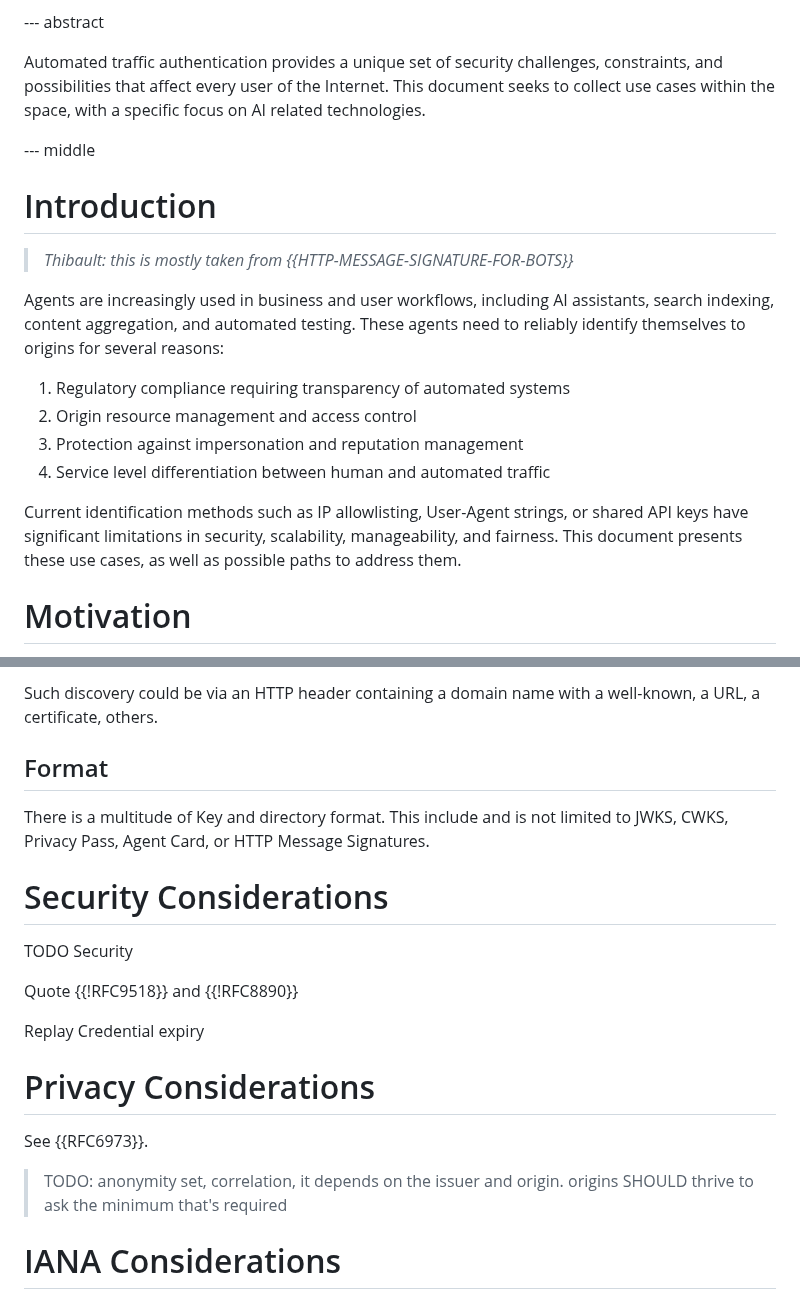
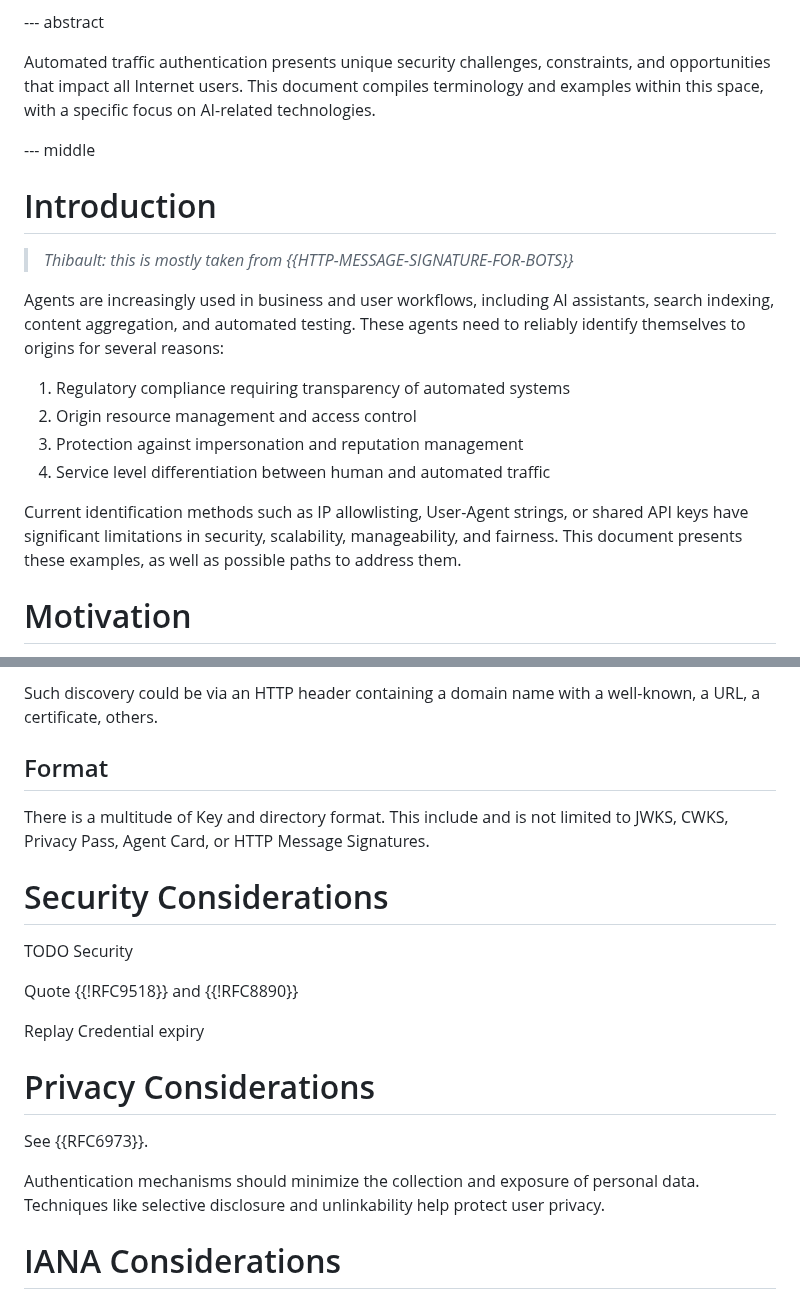
Before and after one commit to thibmeu/draft-meunier-glossary-somehow, a Markdown page: draft-meunier-web-bot-auth-glossary-somehow.md, 2 parts joined by grey strips. GitHub-like rendering.

```diff
--- a/draft-meunier-web-bot-auth-glossary-somehow.md
+++ b/draft-meunier-web-bot-auth-glossary-somehow.md
@@ -79,9 +82,10 @@ informative:
 
 --- abstract
 
-Automated traffic authentication provides a unique set of security challenges, constraints, and possibilities
-that affect every user of the Internet. This document seeks to collect use cases within the space,
-with a specific focus on AI related technologies.
+Automated traffic authentication presents unique security challenges,
+constraints, and opportunities that impact all Internet users. This document
+compiles terminology and examples within this space, with a specific focus on
+AI-related technologies.
 
 
 --- middle
@@ -90,18 +94,19 @@ with a specific focus on AI related technologies.
 
 > _Thibault: this is mostly taken from {{HTTP-MESSAGE-SIGNATURE-FOR-BOTS}}_
 
-Agents are increasingly used in business and user workflows, including AI assistants,
-search indexing, content aggregation, and automated testing. These agents need to reliably identify
-themselves to origins for several reasons:
+Agents are increasingly used in business and user workflows, including AI
+assistants, search indexing, content aggregation, and automated testing. These
+agents need to reliably identify themselves to origins for several reasons:
 
 1. Regulatory compliance requiring transparency of automated systems
 2. Origin resource management and access control
 3. Protection against impersonation and reputation management
 4. Service level differentiation between human and automated traffic
 
-Current identification methods such as IP allowlisting, User-Agent strings, or shared API keys have
-significant limitations in security, scalability, manageability, and fairness. This document
-presents these use cases, as well as possible paths to address them.
+Current identification methods such as IP allowlisting, User-Agent strings, or
+shared API keys have significant limitations in security, scalability,
+manageability, and fairness. This document presents these examples, as well as
+possible paths to address them.
 
 # Motivation
 
@@ -324,9 +375,11 @@ This could be considered a trust on first use. While the level of trust is low,
 
-Such discovery could be via an HTTP header containing a domain name with a well-known, a URL, a certificate, others.
+Such discovery could be via an HTTP header containing a domain name with a
+well-known, a URL, a certificate, others.
 
 ## Format
 
-There is a multitude of Key and directory format. This include and is not limited to JWKS, CWKS, Privacy Pass, Agent Card, or HTTP Message Signatures.
+There is a multitude of Key and directory format. This include and is not
+limited to JWKS, CWKS, Privacy Pass, Agent Card, or HTTP Message Signatures.
 
 
 # Security Considerations
@@ -343,7 +396,9 @@ Credential expiry
 
 See {{RFC6973}}.
 
-> TODO: anonymity set, correlation, it depends on the issuer and origin. origins SHOULD thrive to ask the minimum that's required
+Authentication mechanisms should minimize the collection and exposure of
+personal data. Techniques like selective disclosure and unlinkability help
+protect user privacy.
 
 
 # IANA Considerations
```
Also changed, not shown: other parts of draft-meunier-web-bot-auth-glossary-somehow.md (+137 -88 lines).
